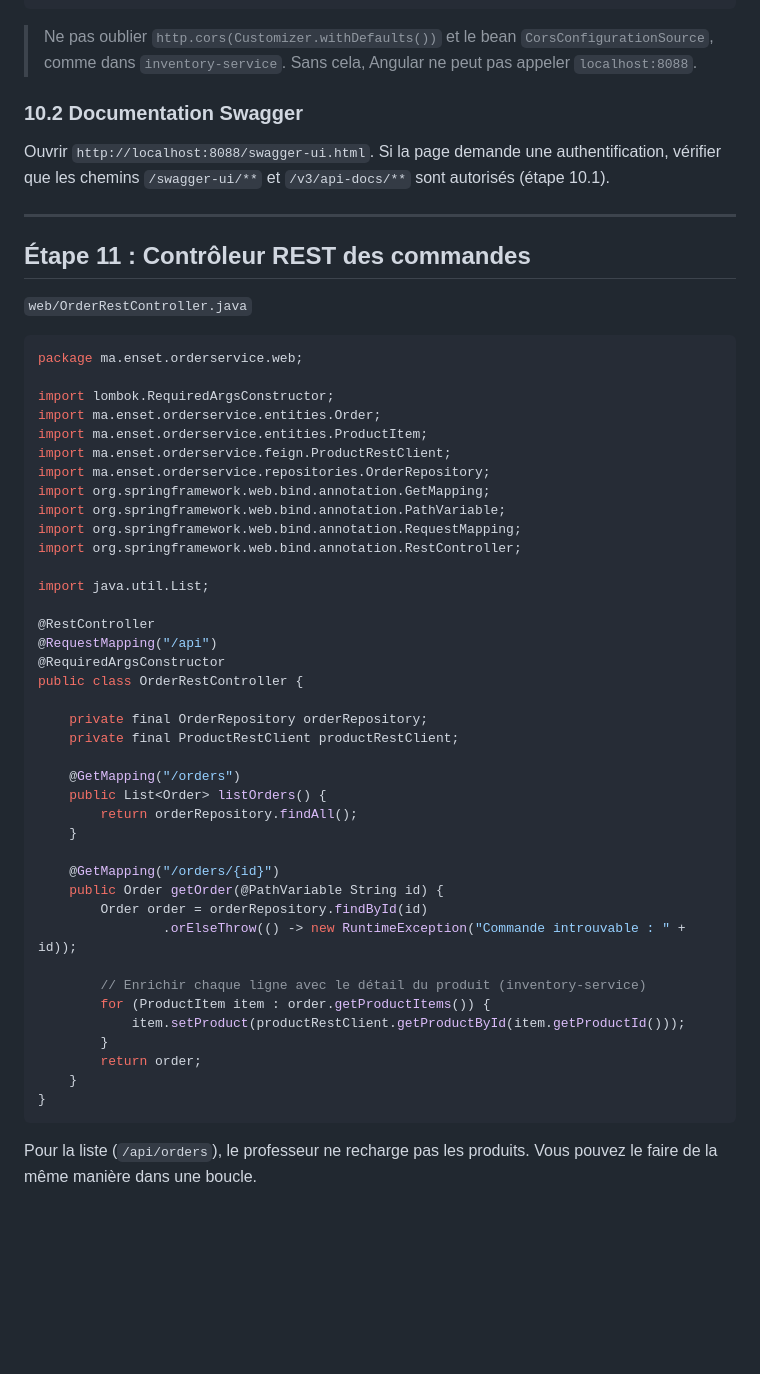
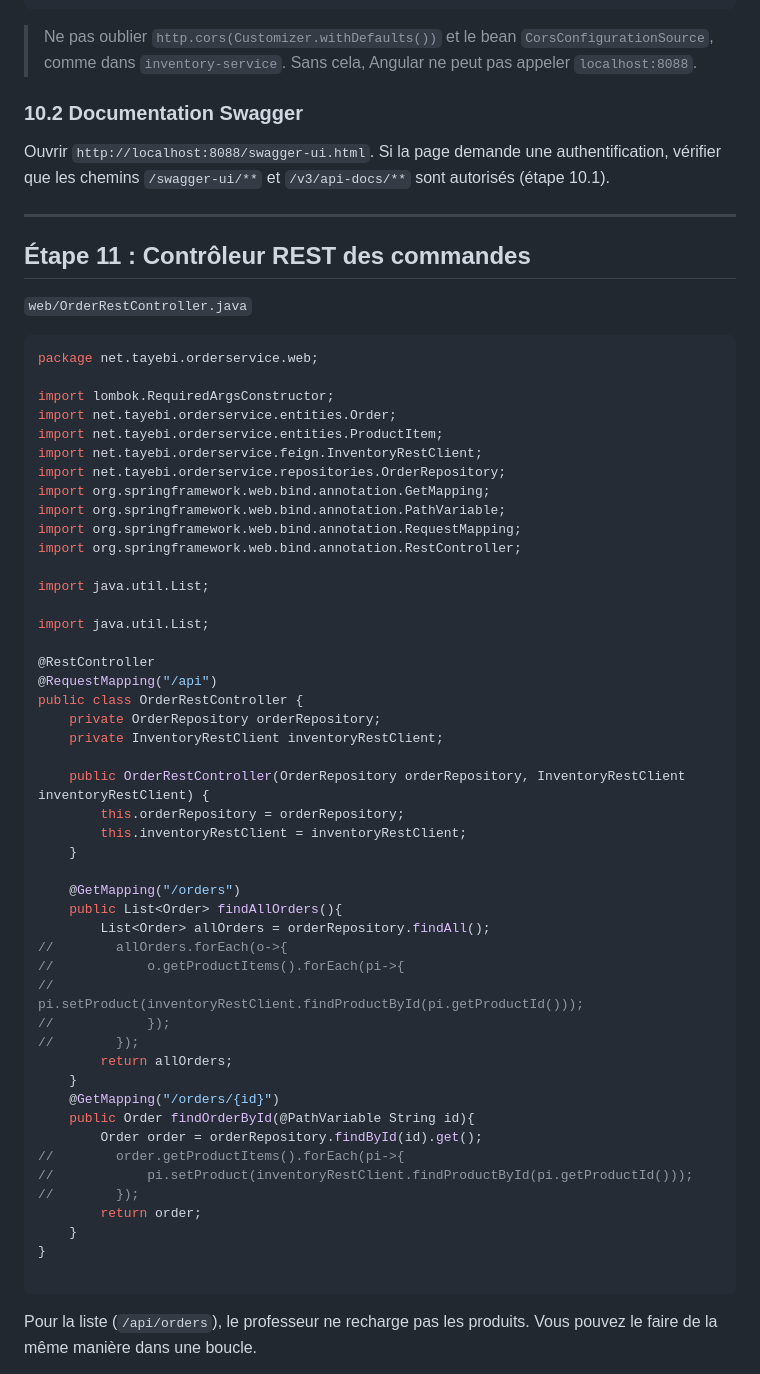
Before and after one commit to siham-tayebi-pp/3-BDCCIII-ssd-tp5-Oauth2-OIDC-Keycloak, a Markdown page: README.md, the part around one of its changes. Rendered like a GitHub page; blank space fills up the shorter version.

````diff
--- a/README.md
+++ b/README.md
@@ -1904,6 +1910,7 @@ Dans `SecurityConfig`, adapter les règles d'accès.
 ```
 
 > Ne pas oublier `http.cors(Customizer.withDefaults())` et le bean `CorsConfigurationSource`, comme dans `inventory-service`. Sans cela, Angular ne peut pas appeler `localhost:8088`.
+>
 
 ### 10.2 Documentation Swagger
 
@@ -1916,13 +1923,13 @@ Ouvrir `http://localhost:8088/swagger-ui.html`. Si la page demande une authentif
 `web/OrderRestController.java`
 
 ```java
-package ma.enset.orderservice.web;
+package net.tayebi.orderservice.web;
 
 import lombok.RequiredArgsConstructor;
-import ma.enset.orderservice.entities.Order;
-import ma.enset.orderservice.entities.ProductItem;
-import ma.enset.orderservice.feign.ProductRestClient;
-import ma.enset.orderservice.repositories.OrderRepository;
+import net.tayebi.orderservice.entities.Order;
+import net.tayebi.orderservice.entities.ProductItem;
+import net.tayebi.orderservice.feign.InventoryRestClient;
+import net.tayebi.orderservice.repositories.OrderRepository;
 import org.springframework.web.bind.annotation.GetMapping;
 import org.springframework.web.bind.annotation.PathVariable;
 import org.springframework.web.bind.annotation.RequestMapping;
@@ -1930,31 +1937,39 @@ import org.springframework.web.bind.annotation.RestController;
 
 import java.util.List;
 
+import java.util.List;
+
 @RestController
 @RequestMapping("/api")
-@RequiredArgsConstructor
 public class OrderRestController {
-
-    private final OrderRepository orderRepository;
-    private final ProductRestClient productRestClient;
+    private OrderRepository orderRepository;
+    private InventoryRestClient inventoryRestClient;
+
+    public OrderRestController(OrderRepository orderRepository, InventoryRestClient inventoryRestClient) {
+        this.orderRepository = orderRepository;
+        this.inventoryRestClient = inventoryRestClient;
+    }
 
     @GetMapping("/orders")
-    public List<Order> listOrders() {
-        return orderRepository.findAll();
+    public List<Order> findAllOrders(){
+        List<Order> allOrders = orderRepository.findAll();
+//        allOrders.forEach(o->{
+//            o.getProductItems().forEach(pi->{
+//                pi.setProduct(inventoryRestClient.findProductById(pi.getProductId()));
+//            });
+//        });
+        return allOrders;
     }
-
     @GetMapping("/orders/{id}")
-    public Order getOrder(@PathVariable String id) {
-        Order order = orderRepository.findById(id)
-                .orElseThrow(() -> new RuntimeException("Commande introuvable : " + id));
-
-        // Enrichir chaque ligne avec le détail du produit (inventory-service)
-        for (ProductItem item : order.getProductItems()) {
-            item.setProduct(productRestClient.getProductById(item.getProductId()));
-        }
+    public Order findOrderById(@PathVariable String id){
+        Order order = orderRepository.findById(id).get();
+//        order.getProductItems().forEach(pi->{
+//            pi.setProduct(inventoryRestClient.findProductById(pi.getProductId()));
+//        });
         return order;
     }
 }
+
 ```
 
 Pour la liste (`/api/orders`), le professeur ne recharge pas les produits. Vous pouvez le faire de la même manière dans une boucle.
````
Also changed, not shown: other parts of README.md (+13 -0 lines), images/89.png (added), images/90.png (added), images/91.png (added), images/92.png (added), img_2.png (added), 13 other files.
